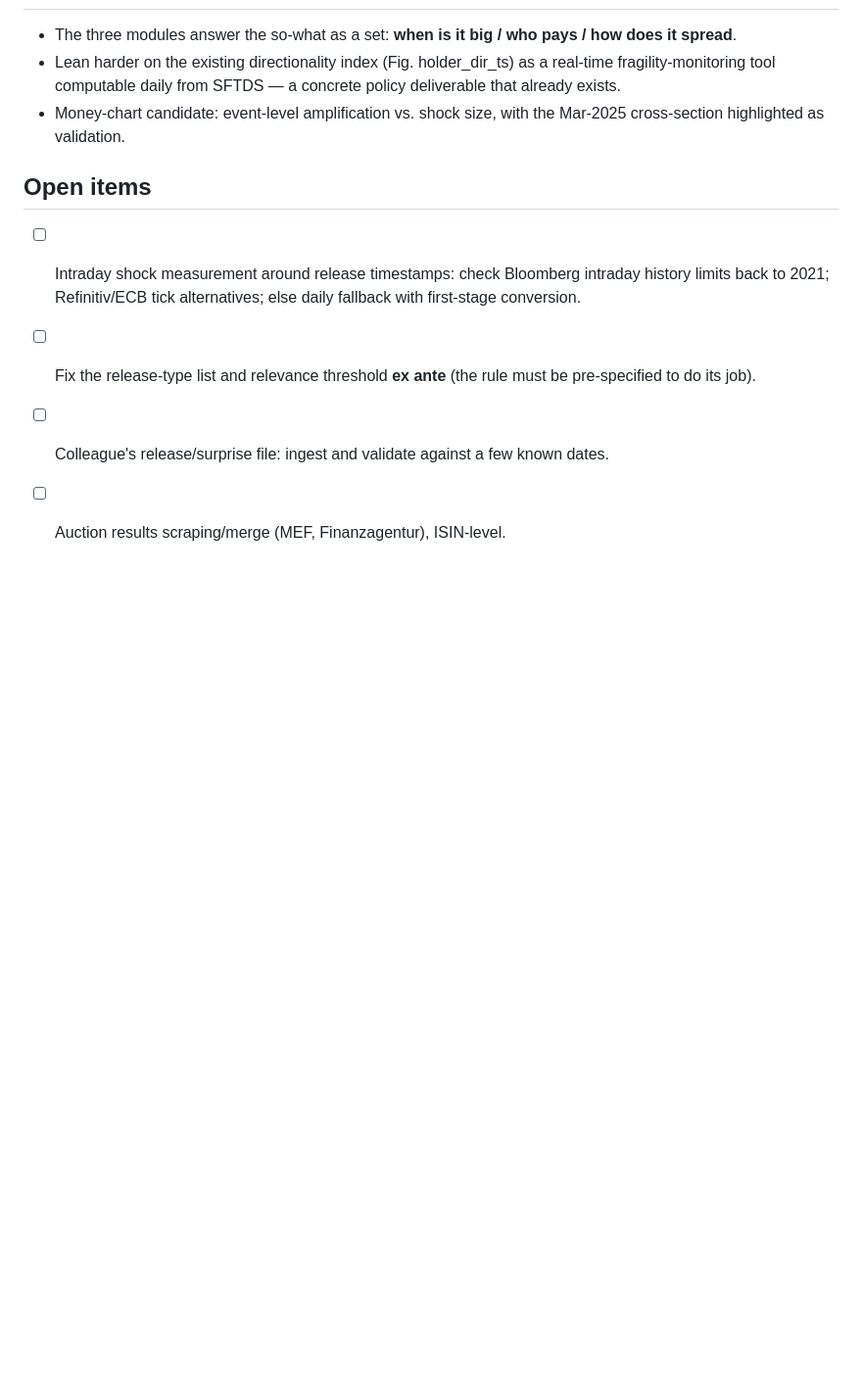
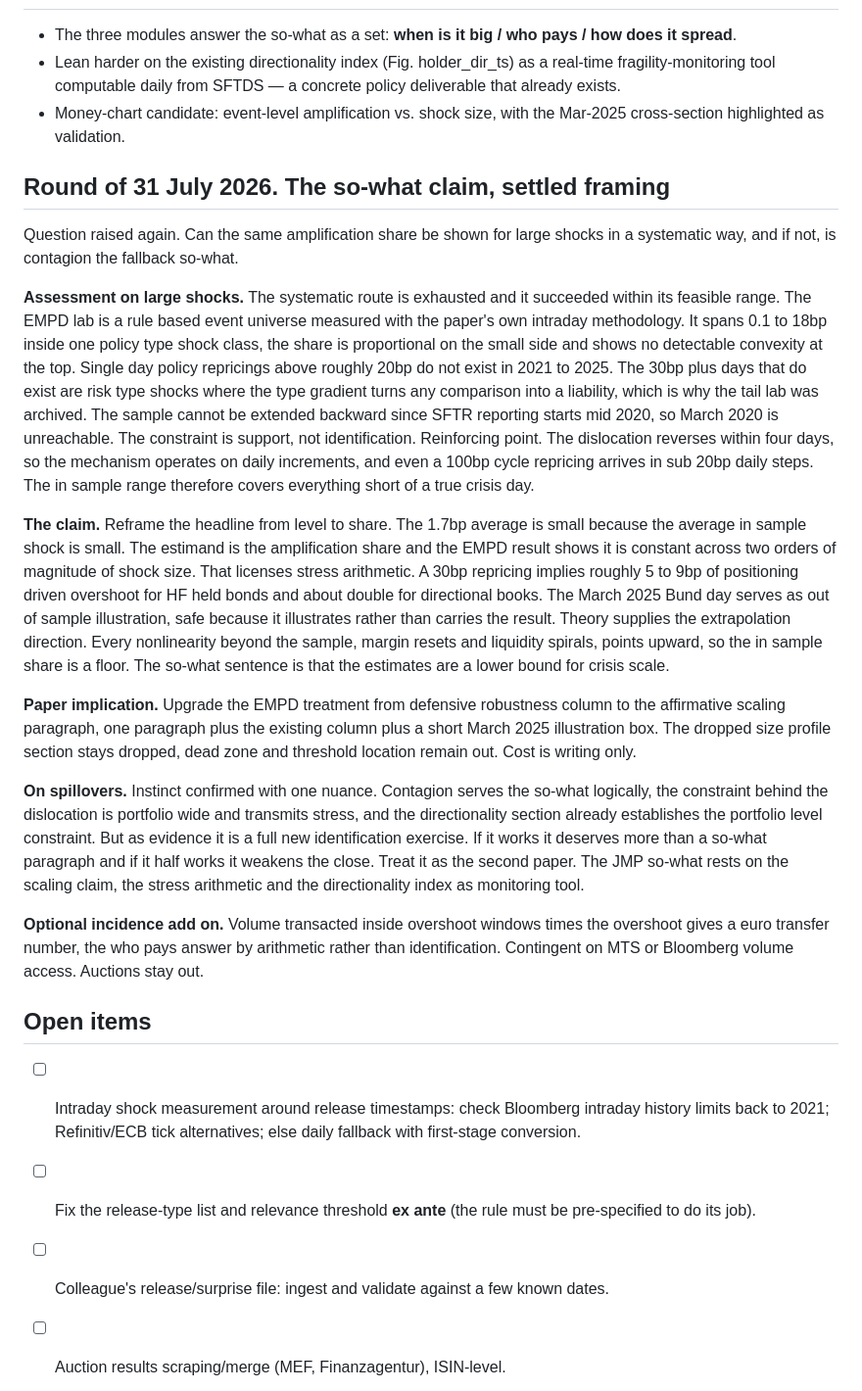
Before and after one commit to FelixHrms/JMP_current, a Markdown page: so_what_plan.md, the part around the change. Shown at 98% size. Drawn GitHub-style; blank space fills up the shorter version.

Commit message:
Record 31 July round. So-what rests on the scale-invariant share, spillovers deferred
Large-shock question resolved as a support problem, not an identification
problem. The EMPD lab already delivers the systematic size result within
its feasible range (0.1 to 18bp, one policy-type class). Claim reframed
from level to share, with stress arithmetic, the floor argument from
theory, and March 2025 as illustration. Contagion assessed as a second
paper rather than the missing so-what.

Co-Authored-By: Claude Fable 5 <noreply@anthropic.com>
Claude-Session: https://claude.ai/code/session_019WZ5X7uYdy1fDc2tSRPTrS

```diff
--- a/so_what_plan.md
+++ b/so_what_plan.md
@@ -176,6 +176,20 @@ Regress auction outcomes on the continuous dislocation measure using **all** auc
 - Lean harder on the existing directionality index (Fig. holder_dir_ts) as a real-time fragility-monitoring tool computable daily from SFTDS — a concrete policy deliverable that already exists.
 - Money-chart candidate: event-level amplification vs. shock size, with the Mar-2025 cross-section highlighted as validation.
 
+## Round of 31 July 2026. The so-what claim, settled framing
+
+Question raised again. Can the same amplification share be shown for large shocks in a systematic way, and if not, is contagion the fallback so-what.
+
+**Assessment on large shocks.** The systematic route is exhausted and it succeeded within its feasible range. The EMPD lab is a rule based event universe measured with the paper's own intraday methodology. It spans 0.1 to 18bp inside one policy type shock class, the share is proportional on the small side and shows no detectable convexity at the top. Single day policy repricings above roughly 20bp do not exist in 2021 to 2025. The 30bp plus days that do exist are risk type shocks where the type gradient turns any comparison into a liability, which is why the tail lab was archived. The sample cannot be extended backward since SFTR reporting starts mid 2020, so March 2020 is unreachable. The constraint is support, not identification. Reinforcing point. The dislocation reverses within four days, so the mechanism operates on daily increments, and even a 100bp cycle repricing arrives in sub 20bp daily steps. The in sample range therefore covers everything short of a true crisis day.
+
+**The claim.** Reframe the headline from level to share. The 1.7bp average is small because the average in sample shock is small. The estimand is the amplification share and the EMPD result shows it is constant across two orders of magnitude of shock size. That licenses stress arithmetic. A 30bp repricing implies roughly 5 to 9bp of positioning driven overshoot for HF held bonds and about double for directional books. The March 2025 Bund day serves as out of sample illustration, safe because it illustrates rather than carries the result. Theory supplies the extrapolation direction. Every nonlinearity beyond the sample, margin resets and liquidity spirals, points upward, so the in sample share is a floor. The so-what sentence is that the estimates are a lower bound for crisis scale.
+
+**Paper implication.** Upgrade the EMPD treatment from defensive robustness column to the affirmative scaling paragraph, one paragraph plus the existing column plus a short March 2025 illustration box. The dropped size profile section stays dropped, dead zone and threshold location remain out. Cost is writing only.
+
+**On spillovers.** Instinct confirmed with one nuance. Contagion serves the so-what logically, the constraint behind the dislocation is portfolio wide and transmits stress, and the directionality section already establishes the portfolio level constraint. But as evidence it is a full new identification exercise. If it works it deserves more than a so-what paragraph and if it half works it weakens the close. Treat it as the second paper. The JMP so-what rests on the scaling claim, the stress arithmetic and the directionality index as monitoring tool.
+
+**Optional incidence add on.** Volume transacted inside overshoot windows times the overshoot gives a euro transfer number, the who pays answer by arithmetic rather than identification. Contingent on MTS or Bloomberg volume access. Auctions stay out.
+
 ## Open items
 
 - [ ] Intraday shock measurement around release timestamps: check Bloomberg intraday history limits back to 2021; Refinitiv/ECB tick alternatives; else daily fallback with first-stage conversion.
```
